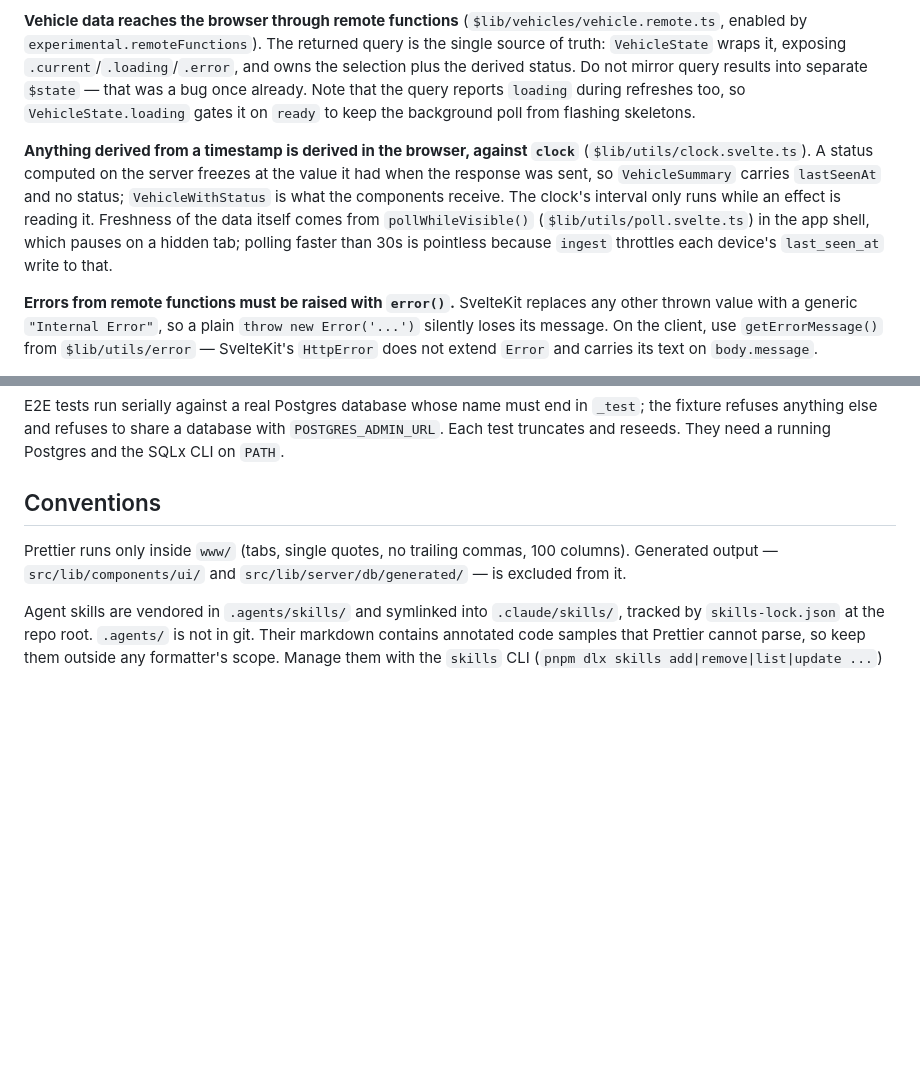
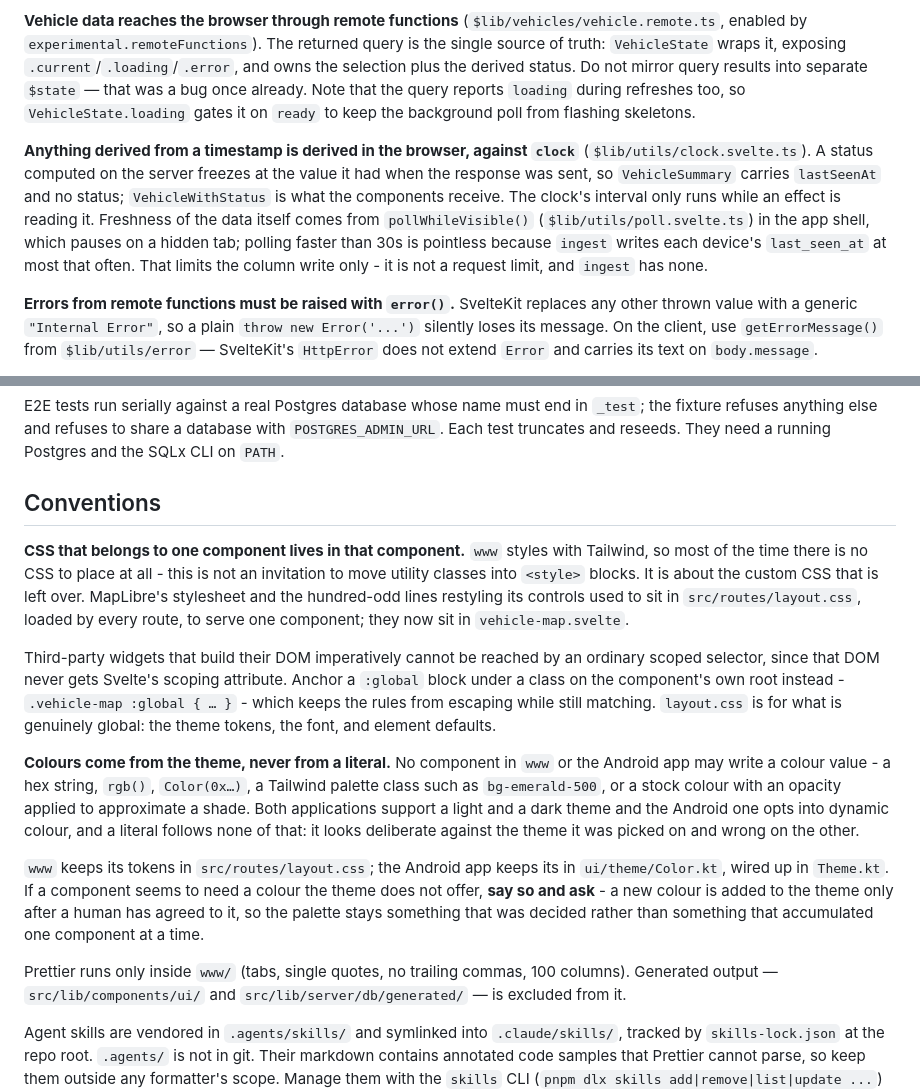
Before and after one commit to matus-barta/car_sensors, a Markdown page: .claude/CLAUDE.md, 2 parts joined by grey strips. Drawn GitHub-style; blank space fills up the shorter version.

Commit message:
docs : Update the todo and conventions for the pairing work
Assisted-by: Claude Code (Claude Opus 5)

```diff
--- a/.claude/CLAUDE.md
+++ b/.claude/CLAUDE.md
@@ -93,7 +93,7 @@ The root `docker-compose.yml` is the *deployment* file (Postgres, Valkey, pgAdmi
 
 **Vehicle data reaches the browser through remote functions** (`$lib/vehicles/vehicle.remote.ts`, enabled by `experimental.remoteFunctions`). The returned query is the single source of truth: `VehicleState` wraps it, exposing `.current`/`.loading`/`.error`, and owns the selection plus the derived status. Do not mirror query results into separate `$state` — that was a bug once already. Note that the query reports `loading` during refreshes too, so `VehicleState.loading` gates it on `ready` to keep the background poll from flashing skeletons.
 
-**Anything derived from a timestamp is derived in the browser, against `clock`** (`$lib/utils/clock.svelte.ts`). A status computed on the server freezes at the value it had when the response was sent, so `VehicleSummary` carries `lastSeenAt` and no status; `VehicleWithStatus` is what the components receive. The clock's interval only runs while an effect is reading it. Freshness of the data itself comes from `pollWhileVisible()` (`$lib/utils/poll.svelte.ts`) in the app shell, which pauses on a hidden tab; polling faster than 30s is pointless because `ingest` throttles each device's `last_seen_at` write to that.
+**Anything derived from a timestamp is derived in the browser, against `clock`** (`$lib/utils/clock.svelte.ts`). A status computed on the server freezes at the value it had when the response was sent, so `VehicleSummary` carries `lastSeenAt` and no status; `VehicleWithStatus` is what the components receive. The clock's interval only runs while an effect is reading it. Freshness of the data itself comes from `pollWhileVisible()` (`$lib/utils/poll.svelte.ts`) in the app shell, which pauses on a hidden tab; polling faster than 30s is pointless because `ingest` writes each device's `last_seen_at` at most that often. That limits the column write only - it is not a request limit, and `ingest` has none.
 
 **Errors from remote functions must be raised with `error()`.** SvelteKit replaces any other thrown value with a generic `"Internal Error"`, so a plain `throw new Error('...')` silently loses its message. On the client, use `getErrorMessage()` from `$lib/utils/error` — SvelteKit's `HttpError` does not extend `Error` and carries its text on `body.message`.
 
@@ -113,6 +113,14 @@ E2E tests run serially against a real Postgres database whose name must end in `
 
 ## Conventions
 
+**CSS that belongs to one component lives in that component.** `www` styles with Tailwind, so most of the time there is no CSS to place at all - this is not an invitation to move utility classes into `<style>` blocks. It is about the custom CSS that is left over. MapLibre's stylesheet and the hundred-odd lines restyling its controls used to sit in `src/routes/layout.css`, loaded by every route, to serve one component; they now sit in `vehicle-map.svelte`.
+
+Third-party widgets that build their DOM imperatively cannot be reached by an ordinary scoped selector, since that DOM never gets Svelte's scoping attribute. Anchor a `:global` block under a class on the component's own root instead - `.vehicle-map :global { … }` - which keeps the rules from escaping while still matching. `layout.css` is for what is genuinely global: the theme tokens, the font, and element defaults.
+
+**Colours come from the theme, never from a literal.** No component in `www` or the Android app may write a colour value - a hex string, `rgb()`, `Color(0x…)`, a Tailwind palette class such as `bg-emerald-500`, or a stock colour with an opacity applied to approximate a shade. Both applications support a light and a dark theme and the Android one opts into dynamic colour, and a literal follows none of that: it looks deliberate against the theme it was picked on and wrong on the other.
+
+`www` keeps its tokens in `src/routes/layout.css`; the Android app keeps its in `ui/theme/Color.kt`, wired up in `Theme.kt`. If a component seems to need a colour the theme does not offer, **say so and ask** - a new colour is added to the theme only after a human has agreed to it, so the palette stays something that was decided rather than something that accumulated one component at a time.
+
 Prettier runs only inside `www/` (tabs, single quotes, no trailing commas, 100 columns). Generated output — `src/lib/components/ui/` and `src/lib/server/db/generated/` — is excluded from it.
 
 Agent skills are vendored in `.agents/skills/` and symlinked into `.claude/skills/`, tracked by `skills-lock.json` at the repo root. `.agents/` is not in git. Their markdown contains annotated code samples that Prettier cannot parse, so keep them outside any formatter's scope. Manage them with the `skills` CLI (`pnpm dlx skills add|remove|list|update ...`) rather than hand-editing the vendored files or `skills-lock.json` — `remove <name> -y` deletes the vendored directory, the agent symlinks, and the lock entry together.
```
Also changed, not shown: docs/architecture.md (+1 -1 lines), todo.md (+284 -275 lines).
